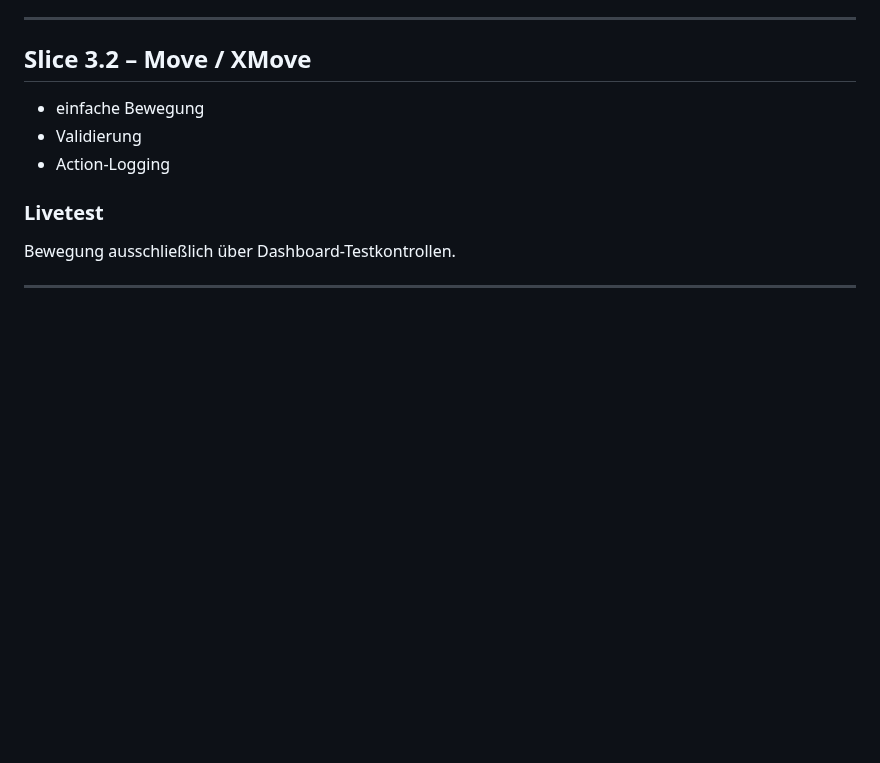
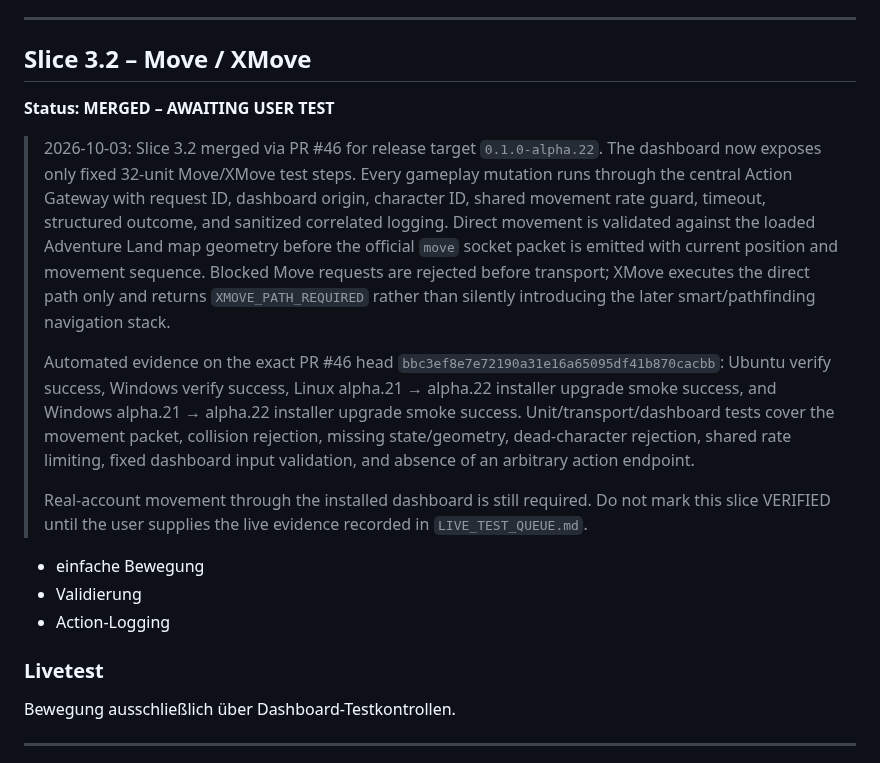
Before and after one commit to Riflex91/ALRemastered, a Markdown page: ROADMAP.md, the part around the change. GitHub-like rendering; blank space fills up the shorter version.

Commit message:
docs: mark Slice 3.2 awaiting user test

```diff
--- a/ROADMAP.md
+++ b/ROADMAP.md
@@ -588,6 +588,14 @@ Noch keine komplexe Botlogik.
 ---
 
 ## Slice 3.2 – Move / XMove
+
+**Status: MERGED – AWAITING USER TEST**
+
+> 2026-10-03: Slice 3.2 merged via PR #46 for release target `0.1.0-alpha.22`. The dashboard now exposes only fixed 32-unit Move/XMove test steps. Every gameplay mutation runs through the central Action Gateway with request ID, dashboard origin, character ID, shared movement rate guard, timeout, structured outcome, and sanitized correlated logging. Direct movement is validated against the loaded Adventure Land map geometry before the official `move` socket packet is emitted with current position and movement sequence. Blocked Move requests are rejected before transport; XMove executes the direct path only and returns `XMOVE_PATH_REQUIRED` rather than silently introducing the later smart/pathfinding navigation stack.
+>
+> Automated evidence on the exact PR #46 head `bbc3ef8e7e72190a31e16a65095df41b870cacbb`: Ubuntu verify success, Windows verify success, Linux alpha.21 → alpha.22 installer upgrade smoke success, and Windows alpha.21 → alpha.22 installer upgrade smoke success. Unit/transport/dashboard tests cover the movement packet, collision rejection, missing state/geometry, dead-character rejection, shared rate limiting, fixed dashboard input validation, and absence of an arbitrary action endpoint.
+>
+> Real-account movement through the installed dashboard is still required. Do not mark this slice VERIFIED until the user supplies the live evidence recorded in `LIVE_TEST_QUEUE.md`.
 
 - einfache Bewegung
 - Validierung
```
